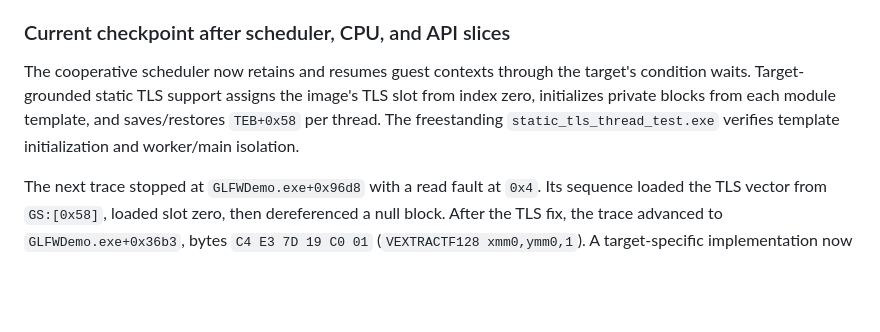
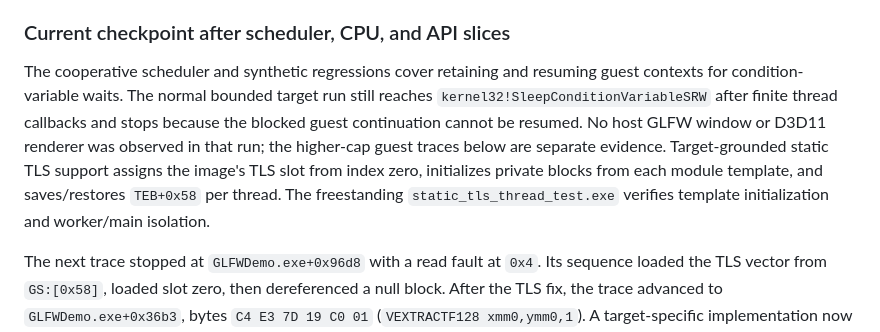
Before and after one commit to Dankular/AnyWASM, a Markdown page: docs/TARGETS.md, the part around the change. Rendered like a GitHub page; blank space fills up the shorter version.

```diff
--- a/docs/TARGETS.md
+++ b/docs/TARGETS.md
@@ -286,10 +286,14 @@ unreached and its behavior has not been verified in this target.
 
 ### Current checkpoint after scheduler, CPU, and API slices
 
-The cooperative scheduler now retains and resumes guest contexts through the target's condition
-waits. Target-grounded static TLS support assigns the image's TLS slot from index zero, initializes
-private blocks from each module template, and saves/restores `TEB+0x58` per thread. The freestanding
-`static_tls_thread_test.exe` verifies template initialization and worker/main isolation.
+The cooperative scheduler and synthetic regressions cover retaining and resuming guest contexts for
+condition-variable waits. The normal bounded target run still reaches
+`kernel32!SleepConditionVariableSRW` after finite thread callbacks and stops because the blocked guest
+continuation cannot be resumed. No host GLFW window or D3D11 renderer was observed in that run; the
+higher-cap guest traces below are separate evidence. Target-grounded static TLS support assigns the
+image's TLS slot from index zero, initializes private blocks from each module template, and
+saves/restores `TEB+0x58` per thread. The freestanding `static_tls_thread_test.exe` verifies template
+initialization and worker/main isolation.
 
 The next trace stopped at `GLFWDemo.exe+0x96d8` with a read fault at `0x4`. Its sequence loaded the
 TLS vector from `GS:[0x58]`, loaded slot zero, then dereferenced a null block. After the TLS fix, the
```
Also changed, not shown: CLAUDE.md (+7 -4 lines), docs/STATUS.md (+13 -8 lines).
